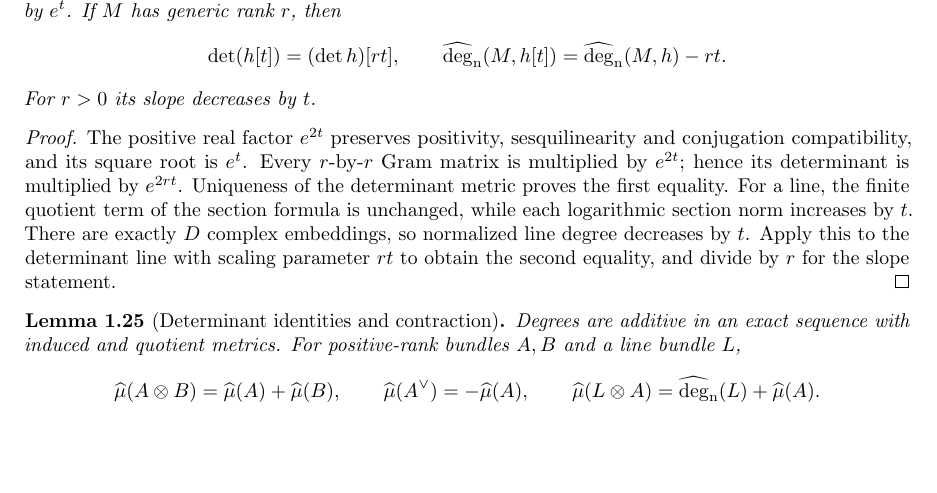
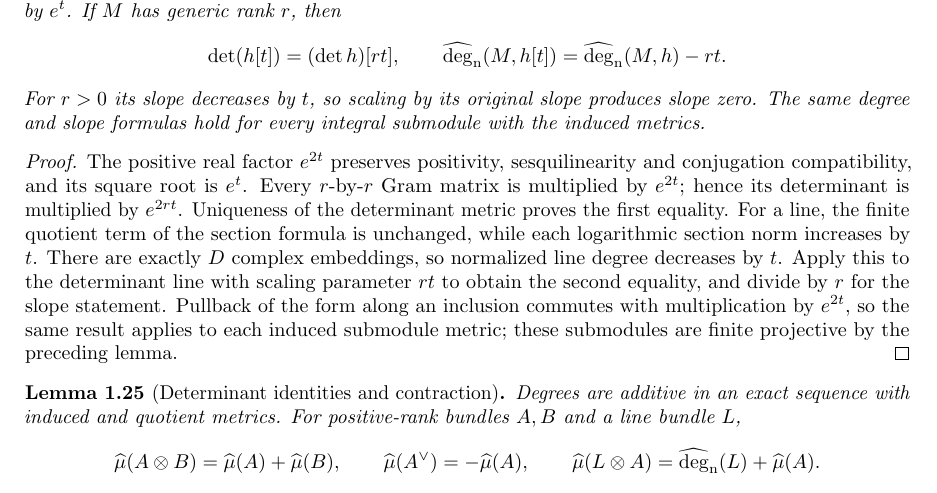
Before and after one commit to YijunYuan/AdelicBostConjecture, a LaTeX thesis (blueprint/src/web.tex, which reads blueprint/src/arithmetic.tex): part of page 6 of 31, cut so that both start at the same text, the shorter picture padded with empty space. Compiled offline with pdfLaTeX.

Commit message:
feat(arithmetic): prove metric scaling for degree and every submodule slope
Summary: Constructs uniform metric scaling, proves its compatibility with determinant and induced metrics, and derives the intrinsic degree and slope transformations for nonfree bundles and all integral submodules.
Archon-Commit: agent
Archon-Run: 0004
Archon-Role: horizon
Archon-Session: 0004-horizon-BOST-ARITH
Archon-Task: BOST-ARITH
Archon-Projects: BostConjecture

```diff
--- a/blueprint/src/arithmetic.tex
+++ b/blueprint/src/arithmetic.tex
@@ -457,14 +457,16 @@ Sum these inequalities and divide by $D>0$ to obtain the degree inequality.
 
 \begin{lemma}[Uniform metric scaling]
 \label{lem:degree-metric-scaling}
-\uses{def:intrinsic-determinant-degree,lem:determinant-metric-unique}\notready
+\uses{def:intrinsic-determinant-degree,lem:determinant-metric-unique,lem:induced-hermitian-metric,lem:integral-submodule-projective}\notready
 For $t\in\mathbb R$ let $h[t]_\sigma=e^{2t}h_\sigma$, so that every
 norm is multiplied by $e^t$. If $M$ has generic rank $r$, then
 \[
  \det(h[t])=(\det h)[rt],\qquad
  \degn(M,h[t])=\degn(M,h)-rt.
 \]
-For $r>0$ its slope decreases by $t$.
+For $r>0$ its slope decreases by $t$, so scaling by its original slope
+produces slope zero. The same degree and slope formulas hold for every
+integral submodule with the induced metrics.
 \end{lemma}
 \begin{proof}
 The positive real factor $e^{2t}$ preserves positivity, sesquilinearity
@@ -476,7 +478,10 @@ of the section formula is unchanged, while each logarithmic section
 norm increases by $t$. There are exactly $D$ complex embeddings, so
 normalized line degree decreases by $t$. Apply this to the determinant
 line with scaling parameter $rt$ to obtain the second equality, and
-divide by $r$ for the slope statement.
+divide by $r$ for the slope statement. Pullback of the form along an
+inclusion commutes with multiplication by $e^{2t}$, so the same result
+applies to each induced submodule metric; these submodules are finite
+projective by the preceding lemma.
 \end{proof}
 
 \begin{lemma}[Determinant identities and contraction]
```
Also changed, not shown: 1 other file.
